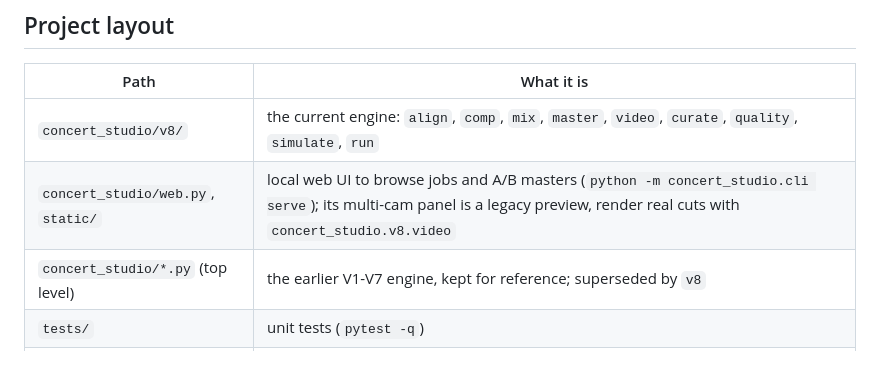
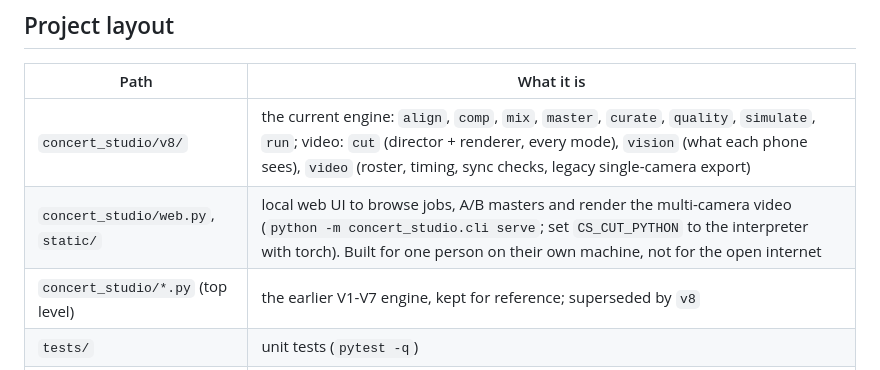
Before and after one commit to Gavinboley/concert-studio-ai, a Markdown page: README.md, the part around one of its changes. Rendered like a GitHub page.

```diff
--- a/README.md
+++ b/README.md
@@ -225,8 +277,8 @@ bash bench/run_bench.sh                       # full pipeline on every case in $
 
 | Path | What it is |
 |---|---|
-| `concert_studio/v8/` | the current engine: `align`, `comp`, `mix`, `master`, `video`, `curate`, `quality`, `simulate`, `run` |
-| `concert_studio/web.py`, `static/` | local web UI to browse jobs and A/B masters (`python -m concert_studio.cli serve`); its multi-cam panel is a legacy preview, render real cuts with `concert_studio.v8.video` |
+| `concert_studio/v8/` | the current engine: `align`, `comp`, `mix`, `master`, `curate`, `quality`, `simulate`, `run`; video: `cut` (director + renderer, every mode), `vision` (what each phone sees), `video` (roster, timing, sync checks, legacy single-camera export) |
+| `concert_studio/web.py`, `static/` | local web UI to browse jobs, A/B masters and render the multi-camera video (`python -m concert_studio.cli serve`; set `CS_CUT_PYTHON` to the interpreter with torch). Built for one person on their own machine, not for the open internet |
 | `concert_studio/*.py` (top level) | the earlier V1-V7 engine, kept for reference; superseded by `v8` |
 | `tests/` | unit tests (`pytest -q`) |
 | `bench/` | benchmark runner and scorer |
```
Also changed, not shown: other parts of README.md (+66 -14 lines), assets/hero.jpg (added), 9 other files.
